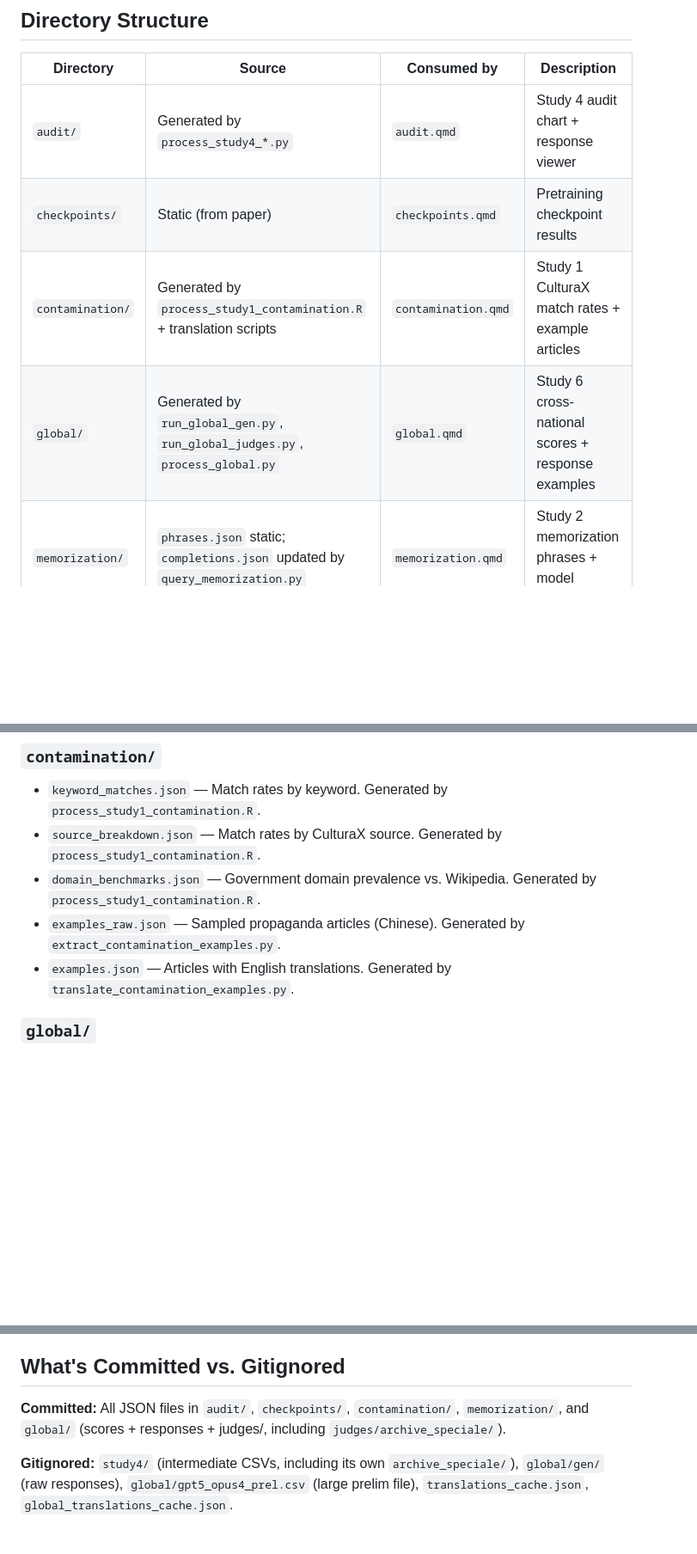
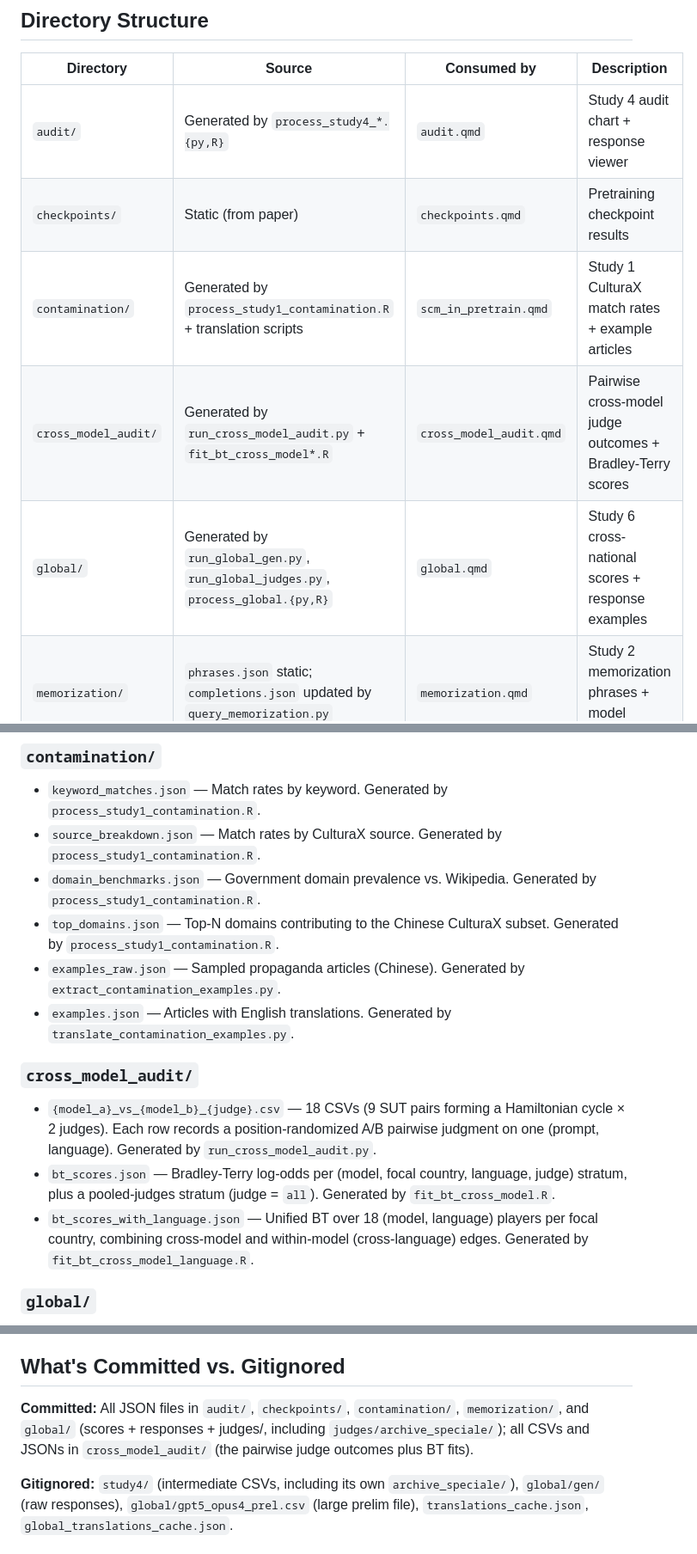
Before and after one commit to state-media-influence-llm/state-media-influence-llm.github.io, a Markdown page: data/README.md, 3 parts joined by grey strips. Shown at 86% size. Drawn GitHub-style; blank space fills up the shorter version.

Commit message:
Document cross_model_audit/ + page rename in data README
The cross-model audit directory and its companion qmd page were added in
recent commits but never made it into data/README.md. Also note the
process_study4_*.{py,R} interchangeability and the contamination.qmd →
scm_in_pretrain.qmd rename.

```diff
--- a/data/README.md
+++ b/data/README.md
@@ -7,10 +7,11 @@ paper; others are generated by the scripts in `scripts/`.
 
 | Directory | Source | Consumed by | Description |
 |-----------|--------|-------------|-------------|
-| `audit/` | Generated by `process_study4_*.py` | `audit.qmd` | Study 4 audit chart + response viewer |
+| `audit/` | Generated by `process_study4_*.{py,R}` | `audit.qmd` | Study 4 audit chart + response viewer |
 | `checkpoints/` | Static (from paper) | `checkpoints.qmd` | Pretraining checkpoint results |
-| `contamination/` | Generated by `process_study1_contamination.R` + translation scripts | `contamination.qmd` | Study 1 CulturaX match rates + example articles |
-| `global/` | Generated by `run_global_gen.py`, `run_global_judges.py`, `process_global.py` | `global.qmd` | Study 6 cross-national scores + response examples |
+| `contamination/` | Generated by `process_study1_contamination.R` + translation scripts | `scm_in_pretrain.qmd` | Study 1 CulturaX match rates + example articles |
+| `cross_model_audit/` | Generated by `run_cross_model_audit.py` + `fit_bt_cross_model*.R` | `cross_model_audit.qmd` | Pairwise cross-model judge outcomes + Bradley-Terry scores |
+| `global/` | Generated by `run_global_gen.py`, `run_global_judges.py`, `process_global.{py,R}` | `global.qmd` | Study 6 cross-national scores + response examples |
 | `memorization/` | `phrases.json` static; `completions.json` updated by `query_memorization.py` | `memorization.qmd` | Study 2 memorization phrases + model completions |
 
 ## File Provenance
@@ -29,8 +30,14 @@ paper; others are generated by the scripts in `scripts/`.
 - `keyword_matches.json` — Match rates by keyword. Generated by `process_study1_contamination.R`.
 - `source_breakdown.json` — Match rates by CulturaX source. Generated by `process_study1_contamination.R`.
 - `domain_benchmarks.json` — Government domain prevalence vs. Wikipedia. Generated by `process_study1_contamination.R`.
+- `top_domains.json` — Top-N domains contributing to the Chinese CulturaX subset. Generated by `process_study1_contamination.R`.
 - `examples_raw.json` — Sampled propaganda articles (Chinese). Generated by `extract_contamination_examples.py`.
 - `examples.json` — Articles with English translations. Generated by `translate_contamination_examples.py`.
+
+### `cross_model_audit/`
+- `{model_a}_vs_{model_b}_{judge}.csv` — 18 CSVs (9 SUT pairs forming a Hamiltonian cycle × 2 judges). Each row records a position-randomized A/B pairwise judgment on one (prompt, language). Generated by `run_cross_model_audit.py`.
+- `bt_scores.json` — Bradley-Terry log-odds per (model, focal country, language, judge) stratum, plus a pooled-judges stratum (judge = `all`). Generated by `fit_bt_cross_model.R`.
+- `bt_scores_with_language.json` — Unified BT over 18 (model, language) players per focal country, combining cross-model and within-model (cross-language) edges. Generated by `fit_bt_cross_model_language.R`.
 
 ### `global/`
 - `country_scores.json` — Per-(country, model) favorability with CIs. Generated by `process_global.py`.
@@ -47,7 +54,8 @@ paper; others are generated by the scripts in `scripts/`.
 ## What's Committed vs. Gitignored
 
 **Committed:** All JSON files in `audit/`, `checkpoints/`, `contamination/`, `memorization/`,
-and `global/` (scores + responses + judges/, including `judges/archive_speciale/`).
+and `global/` (scores + responses + judges/, including `judges/archive_speciale/`);
+all CSVs and JSONs in `cross_model_audit/` (the pairwise judge outcomes plus BT fits).
 
 **Gitignored:** `study4/` (intermediate CSVs, including its own `archive_speciale/`),
 `global/gen/` (raw responses), `global/gpt5_opus4_prel.csv` (large prelim file),
```
